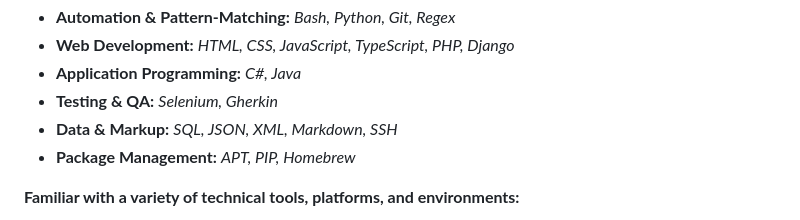
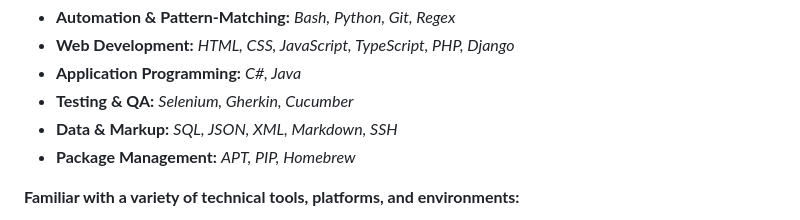
Before and after one commit to jamesworldbuilder/jamespace, a Markdown page: README.md, the part around the change. GitHub-like rendering.

```diff
--- a/README.md
+++ b/README.md
@@ -21,7 +21,7 @@ I am detail-oriented and hard-working. I’m a computer guy who can do physical
 - **Automation & Pattern-Matching:** *Bash, Python, Git, Regex*
 - **Web Development:** *HTML, CSS, JavaScript, TypeScript, PHP, Django*
 - **Application Programming:** *C#, Java*
-- **Testing & QA:** *Selenium, Gherkin*
+- **Testing & QA:** *Selenium, Gherkin, Cucumber*
 - **Data & Markup:** *SQL, JSON, XML, Markdown, SSH*
 - **Package Management:** *APT, PIP, Homebrew*
 
```
